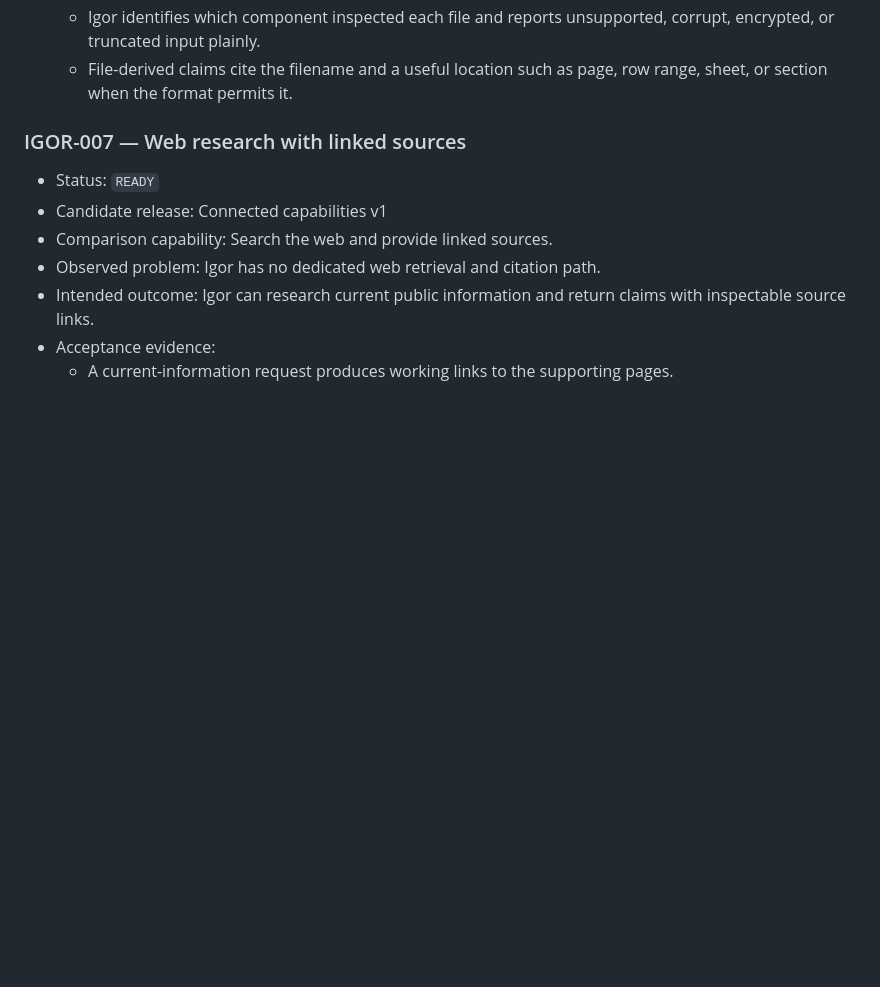
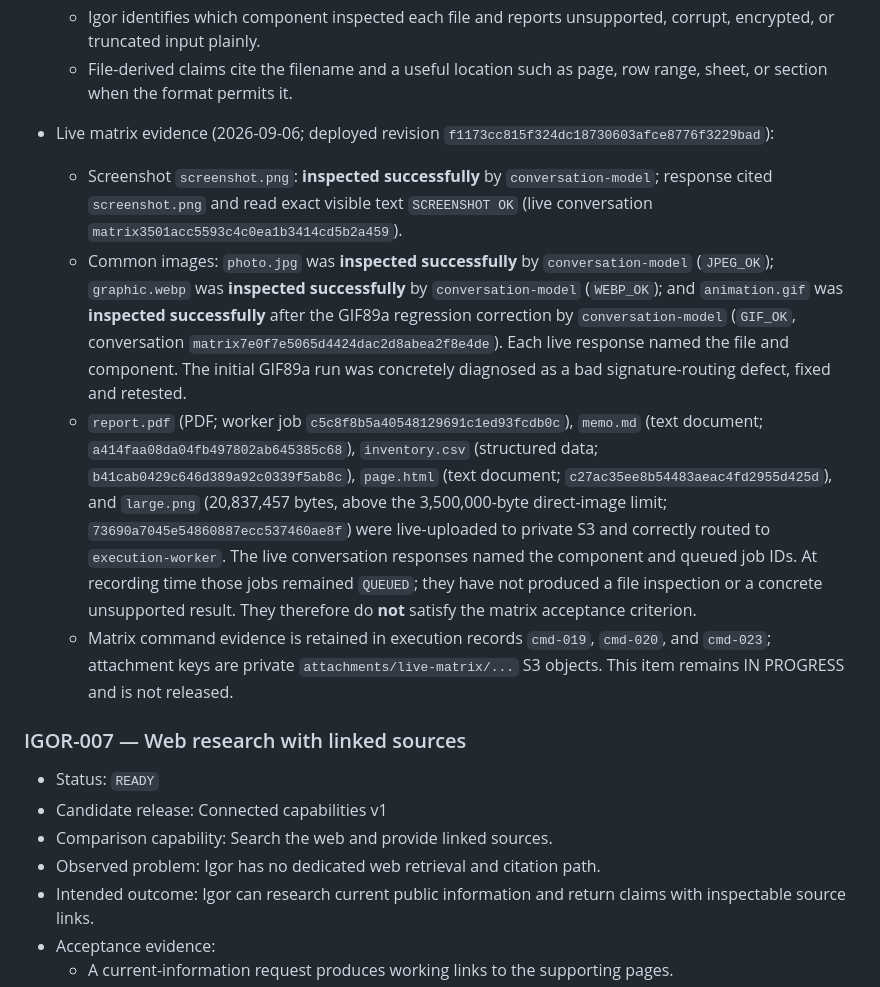
Before and after one commit to ourlovelysystem/lovely-system-igor, a Markdown page: ENHANCEMENTS.md, the part around the change. Rendered like a GitHub page; blank space fills up the shorter version.

Commit message:
Record incomplete IGOR-006 live matrix evidence

```diff
--- a/ENHANCEMENTS.md
+++ b/ENHANCEMENTS.md
@@ -130,6 +130,31 @@ Statuses: `PROPOSED`, `READY`, `SCHEDULED`, `IN PROGRESS`, `RELEASED`,
     corrupt, encrypted, or truncated input plainly.
   - File-derived claims cite the filename and a useful location such as page,
     row range, sheet, or section when the format permits it.
+
+- Live matrix evidence (2026-09-06; deployed revision `f1173cc815f324dc18730603afce8776f3229bad`):
+  - Screenshot `screenshot.png`: **inspected successfully** by `conversation-model`;
+    response cited `screenshot.png` and read exact visible text `SCREENSHOT OK`
+    (live conversation `matrix3501acc5593c4c0ea1b3414cd5b2a459`).
+  - Common images: `photo.jpg` was **inspected successfully** by
+    `conversation-model` (`JPEG_OK`); `graphic.webp` was **inspected successfully**
+    by `conversation-model` (`WEBP_OK`); and `animation.gif` was **inspected
+    successfully** after the GIF89a regression correction by `conversation-model`
+    (`GIF_OK`, conversation `matrix7e0f7e5065d4424dac2d8abea2f8e4de`). Each live
+    response named the file and component. The initial GIF89a run was concretely
+    diagnosed as a bad signature-routing defect, fixed and retested.
+  - `report.pdf` (PDF; worker job `c5c8f8b5a40548129691c1ed93fcdb0c`),
+    `memo.md` (text document; `a414faa08da04fb497802ab645385c68`),
+    `inventory.csv` (structured data; `b41cab0429c646d389a92c0339f5ab8c`),
+    `page.html` (text document; `c27ac35ee8b54483aeac4fd2955d425d`), and
+    `large.png` (20,837,457 bytes, above the 3,500,000-byte direct-image limit;
+    `73690a7045e54860887ecc537460ae8f`) were live-uploaded to private S3 and
+    correctly routed to `execution-worker`. The live conversation responses named
+    the component and queued job IDs. At recording time those jobs remained
+    `QUEUED`; they have not produced a file inspection or a concrete unsupported
+    result. They therefore do **not** satisfy the matrix acceptance criterion.
+  - Matrix command evidence is retained in execution records `cmd-019`, `cmd-020`,
+    and `cmd-023`; attachment keys are private `attachments/live-matrix/...` S3
+    objects. This item remains IN PROGRESS and is not released.
 
 ### IGOR-007 — Web research with linked sources
 
```
